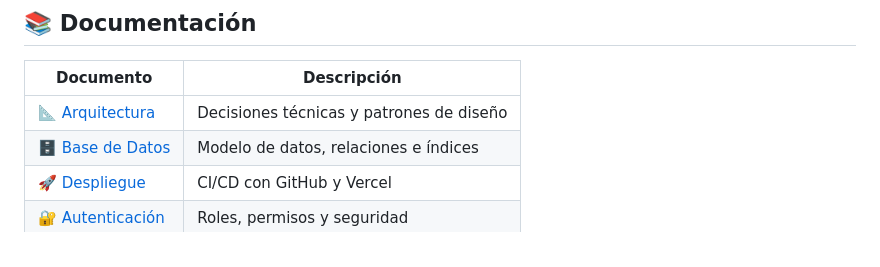
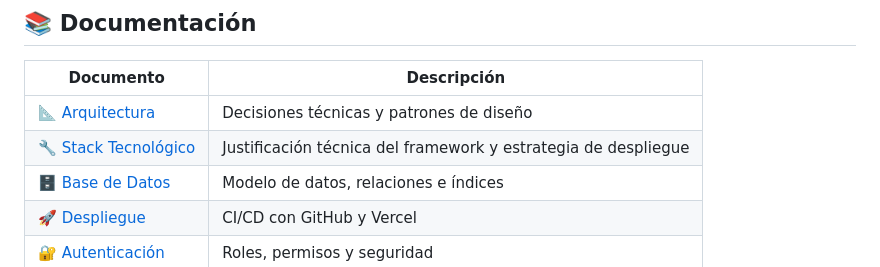
Before and after one commit to victorvidalv/idea-it-mytilusdata, a Markdown page: README.md, the part around the change. GitHub-like rendering.

Commit message:
docs(readme): añadir referencia al documento de stack tecnológico

```diff
--- a/README.md
+++ b/README.md
@@ -48,6 +48,7 @@ Este proyecto cuenta con un MCP dedicado para facilitar la inspección y consult
 | Documento | Descripción |
 |-----------|-------------|
 | [📐 Arquitectura](./docs/ARQUITECTURA.md) | Decisiones técnicas y patrones de diseño |
+| [🔧 Stack Tecnológico](./docs/ARQUITECTURA_STACK.md) | Justificación técnica del framework y estrategia de despliegue |
 | [🗄️ Base de Datos](./docs/BASE_DE_DATOS.md) | Modelo de datos, relaciones e índices |
 | [🚀 Despliegue](./docs/DESPLIEGUE.md) | CI/CD con GitHub y Vercel |
 | [🔐 Autenticación](./docs/AUTENTICACION.md) | Roles, permisos y seguridad |
```
